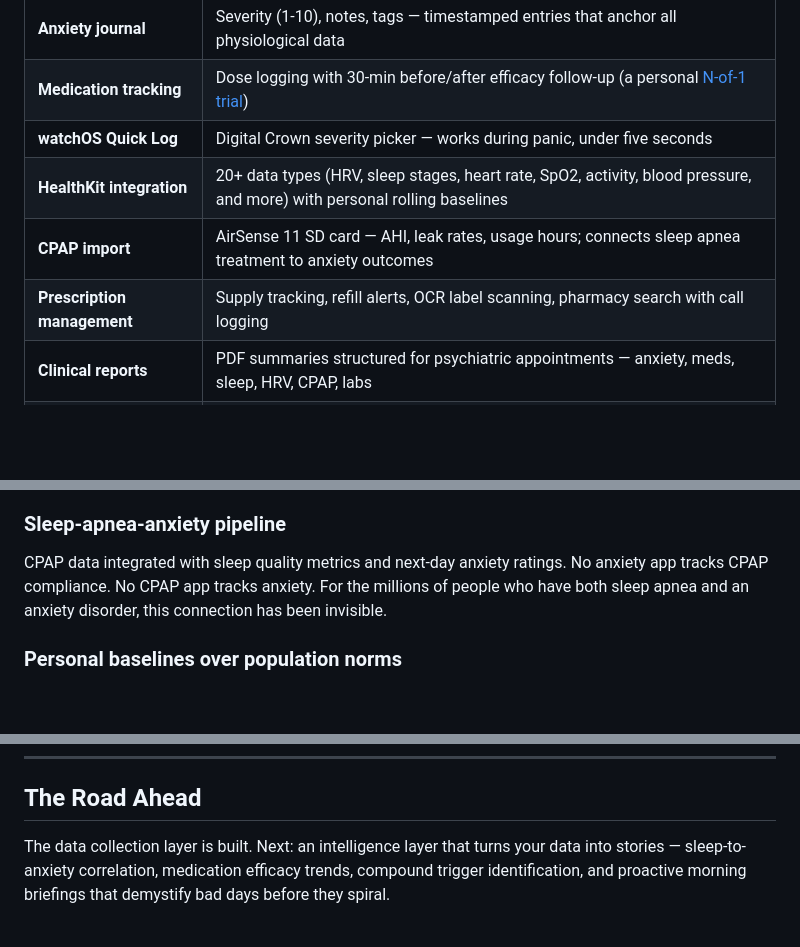
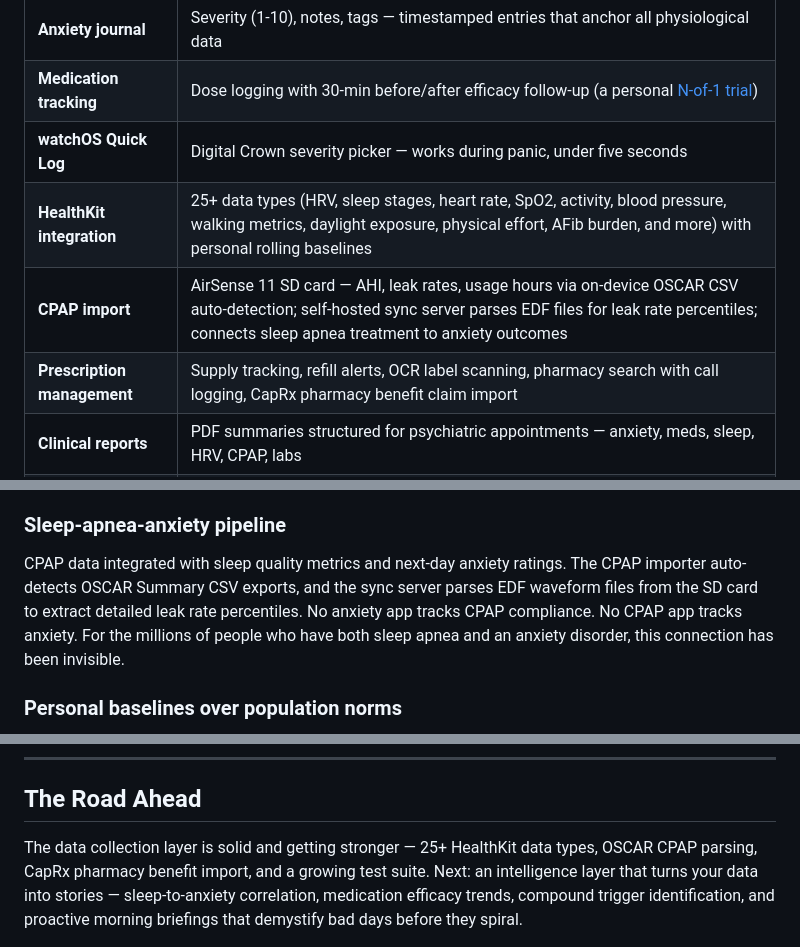
Before and after one commit to chenders/AnxietyWatch, a Markdown page: README.md, 3 parts joined by grey strips. Drawn GitHub-style; blank space fills up the shorter version.

```diff
--- a/README.md
+++ b/README.md
@@ -57,9 +57,9 @@ For some people, tracking health data can increase anxiety rather than reduce it
 | **Anxiety journal** | Severity (1-10), notes, tags — timestamped entries that anchor all physiological data |
 | **Medication tracking** | Dose logging with 30-min before/after efficacy follow-up (a personal [N-of-1 trial](https://en.wikipedia.org/wiki/N-of-1_trial)) |
 | **watchOS Quick Log** | Digital Crown severity picker — works during panic, under five seconds |
-| **HealthKit integration** | 20+ data types (HRV, sleep stages, heart rate, SpO2, activity, blood pressure, and more) with personal rolling baselines |
-| **CPAP import** | AirSense 11 SD card — AHI, leak rates, usage hours; connects sleep apnea treatment to anxiety outcomes |
-| **Prescription management** | Supply tracking, refill alerts, OCR label scanning, pharmacy search with call logging |
+| **HealthKit integration** | 25+ data types (HRV, sleep stages, heart rate, SpO2, activity, blood pressure, walking metrics, daylight exposure, physical effort, AFib burden, and more) with personal rolling baselines |
+| **CPAP import** | AirSense 11 SD card — AHI, leak rates, usage hours via on-device OSCAR CSV auto-detection; self-hosted sync server parses EDF files for leak rate percentiles; connects sleep apnea treatment to anxiety outcomes |
+| **Prescription management** | Supply tracking, refill alerts, OCR label scanning, pharmacy search with call logging, CapRx pharmacy benefit claim import |
 | **Clinical reports** | PDF summaries structured for psychiatric appointments — anxiety, meds, sleep, HRV, CPAP, labs |
 | **Data export** | JSON/CSV across 10 entity types, plus self-hosted Flask + PostgreSQL sync server |
 
@@ -77,7 +77,7 @@ The dose-triggered anxiety prompt with 30-minute follow-up produces paired befor
 
 ### Sleep-apnea-anxiety pipeline
 
-CPAP data integrated with sleep quality metrics and next-day anxiety ratings. No anxiety app tracks CPAP compliance. No CPAP app tracks anxiety. For the millions of people who have both sleep apnea and an anxiety disorder, this connection has been invisible.
+CPAP data integrated with sleep quality metrics and next-day anxiety ratings. The CPAP importer auto-detects OSCAR Summary CSV exports, and the sync server parses EDF waveform files from the SD card to extract detailed leak rate percentiles. No anxiety app tracks CPAP compliance. No CPAP app tracks anxiety. For the millions of people who have both sleep apnea and an anxiety disorder, this connection has been invisible.
 
 ### Personal baselines over population norms
 
@@ -95,7 +95,7 @@ Every piece of data is exportable — JSON, CSV, or clinical PDF — from day on
 
 ## The Road Ahead
 
-The data collection layer is built. Next: an intelligence layer that turns your data into stories — sleep-to-anxiety correlation, medication efficacy trends, compound trigger identification, and proactive morning briefings that demystify bad days before they spiral.
+The data collection layer is solid and getting stronger — 25+ HealthKit data types, OSCAR CPAP parsing, CapRx pharmacy benefit import, and a growing test suite. Next: an intelligence layer that turns your data into stories — sleep-to-anxiety correlation, medication efficacy trends, compound trigger identification, and proactive morning briefings that demystify bad days before they spiral.
 
 <div align="center">
   <img src="docs/screenshots/future-dashboard.png" width="200" alt="Future dashboard with Today's Summary card, Log button, breathing pacer, and grouped metric sections" />
```
Also changed, not shown: other parts of README.md (+12 -10 lines).
